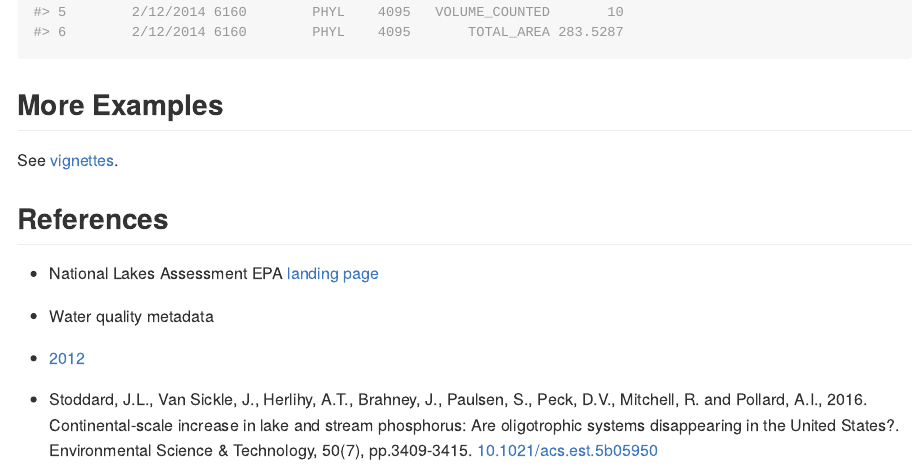
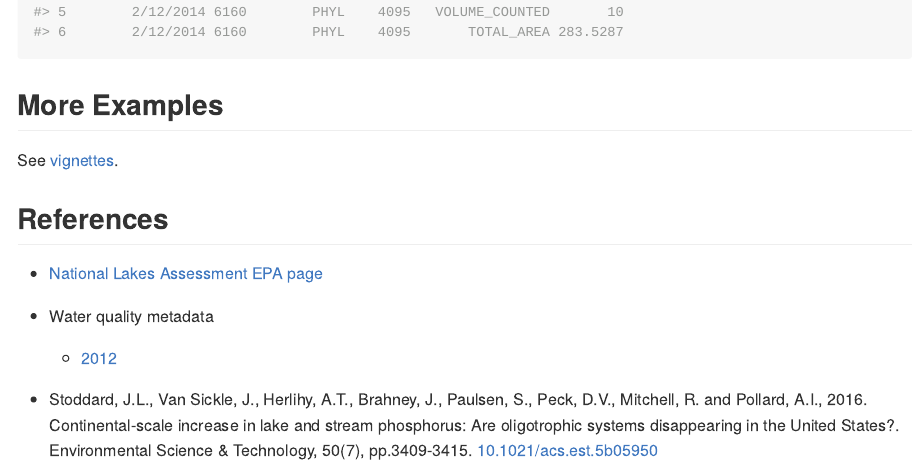
Before and after one commit to jsta/nlaR, an R Markdown document (README.Rmd): the page in a window 1100 px wide, from 1300 px down. The pictures show the output file README.md that the author committed with the source, drawn offline in the style of GitHub; badge pictures from the web are left out.

Commit message:
fix reference links

```diff
--- a/README.Rmd
+++ b/README.Rmd
@@ -66,13 +66,13 @@ head(dt$phytocnt)
 
 ## More Examples
 
-See [vignettes](https://jsta.github.io/nlaR).
+See [vignettes](https://jsta.github.io/nlaR/articles).
 
 ## References
 
-* National Lakes Assessment EPA [landing page](https://www.epa.gov/national-aquatic-resource-surveys/nla)
+* [National Lakes Assessment EPA page](https://www.epa.gov/national-aquatic-resource-surveys/nla)
 
-* Water quality metadata
-  * [2012](https://www.epa.gov/sites/production/files/2016-12/nla2012_waterchem_meta.txt)
+ * Water quality metadata
+    * [2012](https://www.epa.gov/sites/production/files/2016-12/nla2012_waterchem_meta.txt)
 
-* Stoddard, J.L., Van Sickle, J., Herlihy, A.T., Brahney, J., Paulsen, S., Peck, D.V., Mitchell, R. and Pollard, A.I., 2016. Continental-scale increase in lake and stream phosphorus: Are oligotrophic systems disappearing in the United States?. Environmental Science & Technology, 50(7), pp.3409-3415. [10.1021/acs.est.5b05950](https://doi.org/10.1021/acs.est.5b05950)
+ * Stoddard, J.L., Van Sickle, J., Herlihy, A.T., Brahney, J., Paulsen, S., Peck, D.V., Mitchell, R. and Pollard, A.I., 2016. Continental-scale increase in lake and stream phosphorus: Are oligotrophic systems disappearing in the United States?. Environmental Science & Technology, 50(7), pp.3409-3415. [10.1021/acs.est.5b05950](https://doi.org/10.1021/acs.est.5b05950)
```
Also changed, not shown: README.md.
